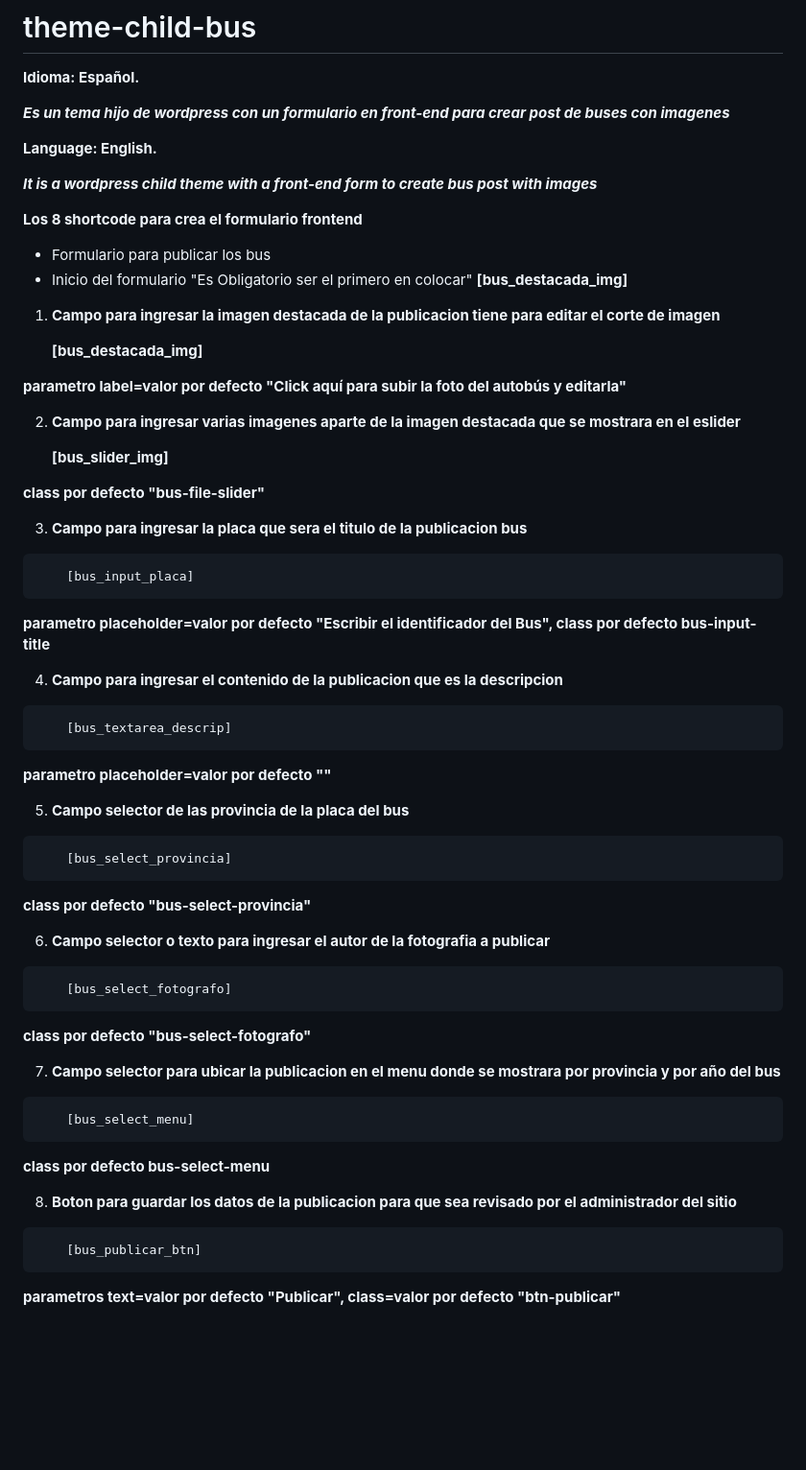
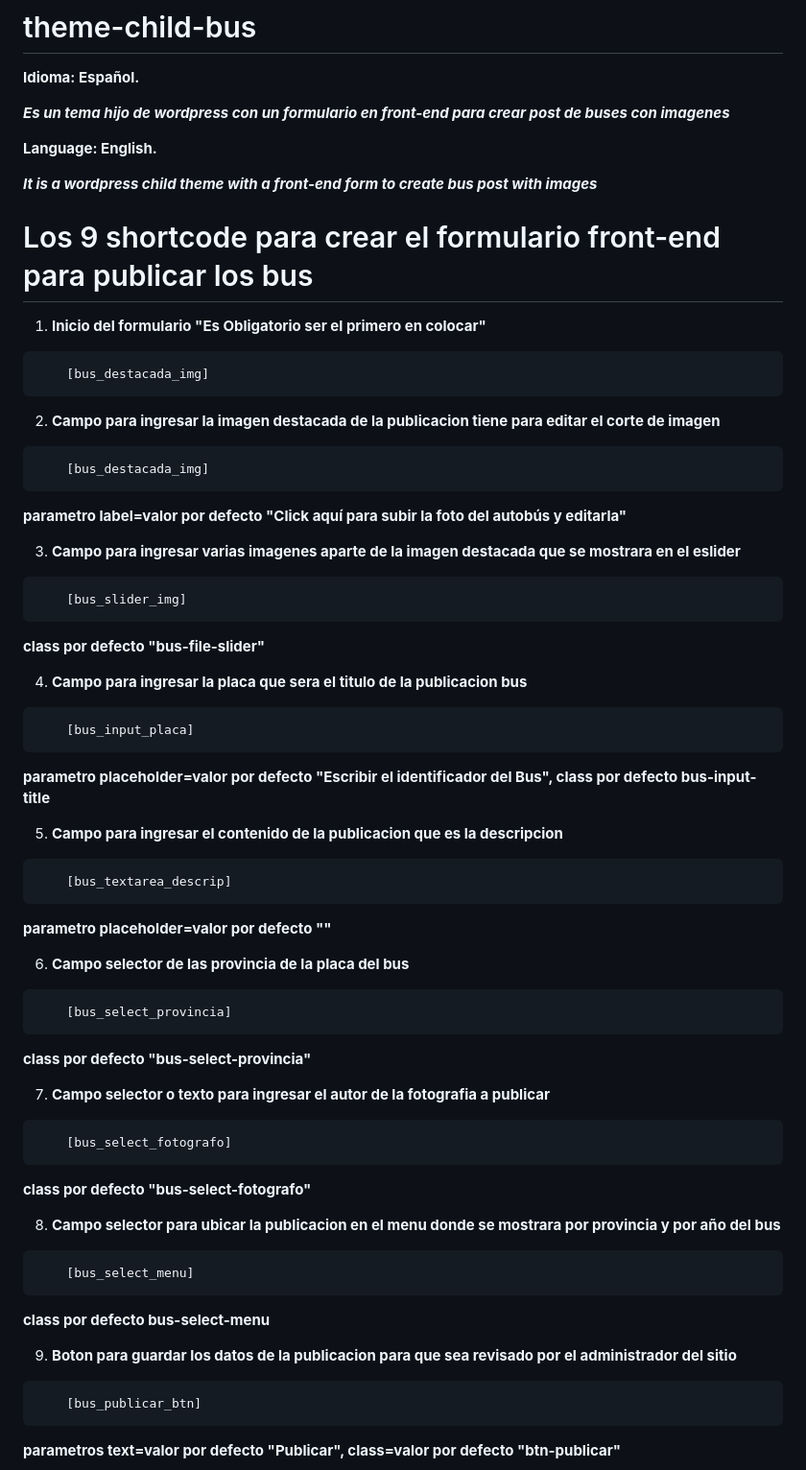
Before and after one commit to jafr0691/wp-theme-child-form-front-end, a Markdown page: README.md, the part around the change. Shown: that part at 96% size. Drawn GitHub-style; blank space fills up the shorter version.

Commit message:
Informacion sobre el proyecto

````diff
--- a/README.md
+++ b/README.md
@@ -8,54 +8,56 @@
 ***It is a wordpress child theme with a front-end form to create bus post with images***
 
 
-**Los 8 shortcode para crea el formulario frontend**
-+ Formulario para publicar los bus
-+ Inicio del formulario "Es Obligatorio ser el primero en colocar"
-    **[bus_destacada_img]**
+# Los 9 shortcode para crear el formulario front-end para publicar los bus
 
-1. **Campo para ingresar la imagen destacada de la publicacion tiene para editar el corte de imagen**
+1. **Inicio del formulario "Es Obligatorio ser el primero en colocar"**
+```
+    [bus_destacada_img]
+```
 
-    **[bus_destacada_img]**
-
+2. **Campo para ingresar la imagen destacada de la publicacion tiene para editar el corte de imagen**
+```
+    [bus_destacada_img]
+```
 **parametro label=valor por defecto "Click aquí para subir la foto del autobús y editarla"**
 
-2. **Campo para ingresar varias imagenes aparte de la imagen destacada que se mostrara en el eslider**
-
-    **[bus_slider_img]**
-
+3. **Campo para ingresar varias imagenes aparte de la imagen destacada que se mostrara en el eslider**
+```
+    [bus_slider_img]
+```
 **class por defecto "bus-file-slider"**
 
-3. **Campo para ingresar la placa que sera el titulo de la publicacion bus**
+4. **Campo para ingresar la placa que sera el titulo de la publicacion bus**
 ```
     [bus_input_placa]
 ```
 **parametro placeholder=valor por defecto "Escribir el identificador del Bus", class por defecto bus-input-title**
 
-4. **Campo para ingresar el contenido de la publicacion que es la descripcion**
+5. **Campo para ingresar el contenido de la publicacion que es la descripcion**
 ```
     [bus_textarea_descrip]
 ```
 **parametro placeholder=valor por defecto ""**
 
-5. **Campo selector de las provincia de la placa del bus**
+6. **Campo selector de las provincia de la placa del bus**
 ```
     [bus_select_provincia]
 ```
 **class por defecto "bus-select-provincia"**
 
-6. **Campo selector o texto para ingresar el autor de la fotografia a publicar**
+7. **Campo selector o texto para ingresar el autor de la fotografia a publicar**
 ```
     [bus_select_fotografo]
 ```
 **class por defecto "bus-select-fotografo"**
 
-7. **Campo selector para ubicar la publicacion en el menu donde se mostrara por provincia y por año del bus**
+8. **Campo selector para ubicar la publicacion en el menu donde se mostrara por provincia y por año del bus**
 ```
     [bus_select_menu]
 ```
 **class por defecto bus-select-menu**
 
-8. **Boton para guardar los datos de la publicacion para que sea revisado por el administrador del sitio**
+9. **Boton para guardar los datos de la publicacion para que sea revisado por el administrador del sitio**
 ```
     [bus_publicar_btn]
 ```
````
